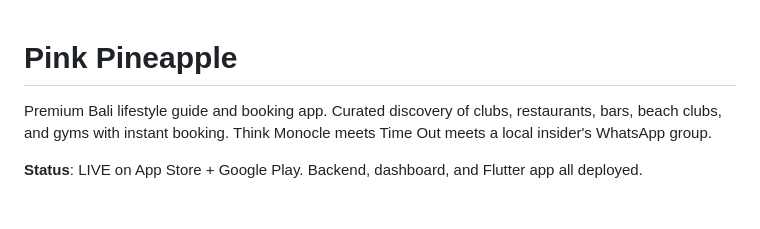
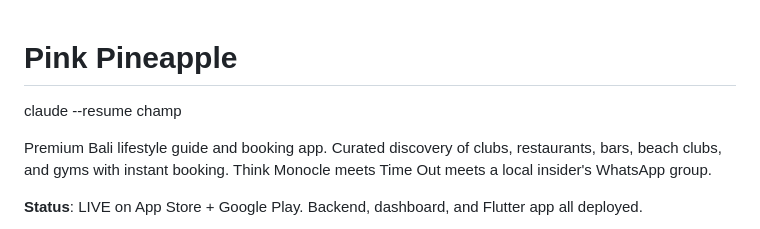
Before and after one commit to troyreedstudio/studio, a Markdown page: projects/pink-pineapple/CLAUDE.md, the part around the change. Drawn GitHub-style; blank space fills up the shorter version.

```diff
--- a/projects/pink-pineapple/CLAUDE.md
+++ b/projects/pink-pineapple/CLAUDE.md
@@ -1,4 +1,6 @@
 # Pink Pineapple
+
+ claude --resume champ
 
 Premium Bali lifestyle guide and booking app. Curated discovery of clubs, restaurants, bars, beach clubs, and gyms with instant booking. Think Monocle meets Time Out meets a local insider's WhatsApp group.
 
```
Also changed, not shown: projects/let-me-check/CLAUDE.md (+24 -13 lines), 1 other file.
